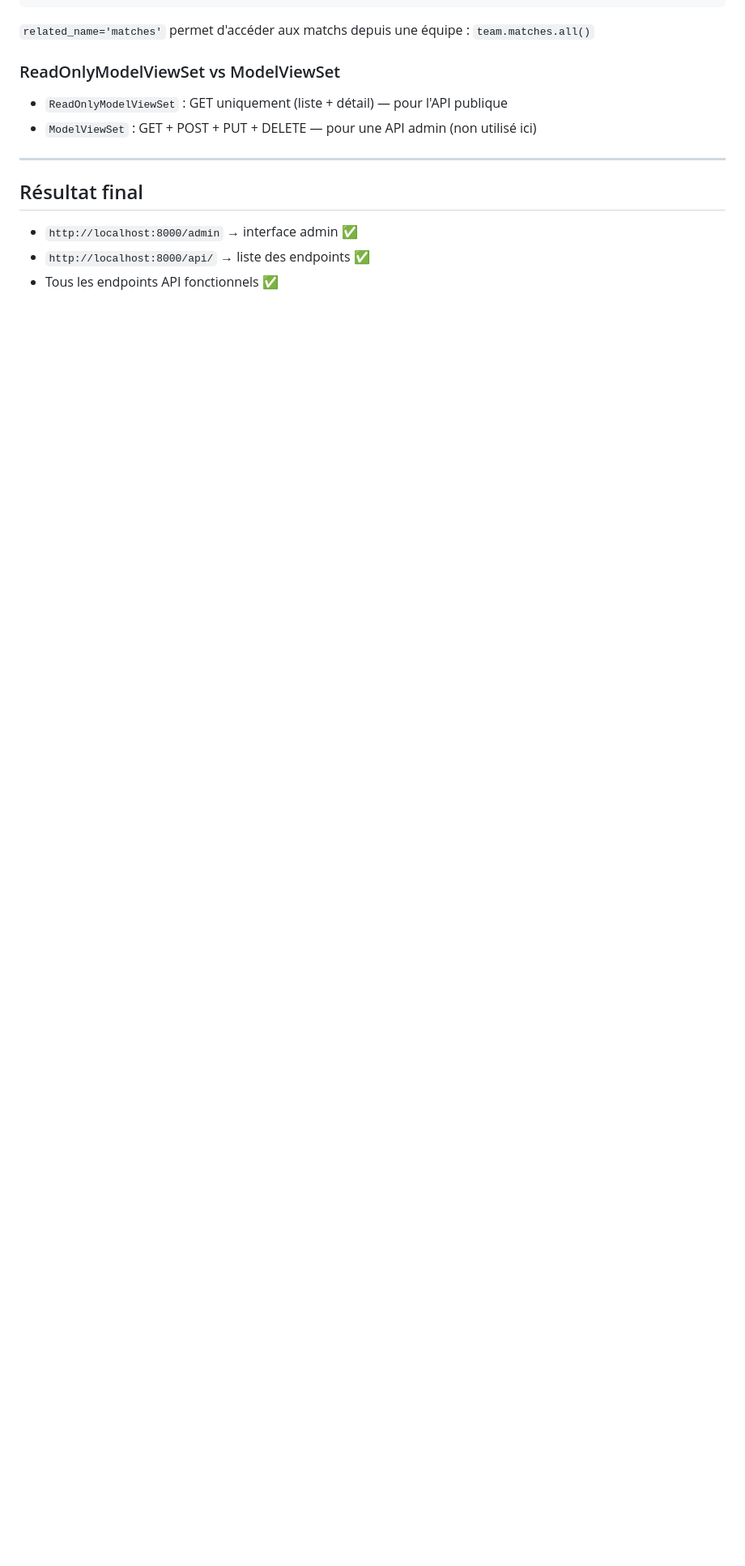
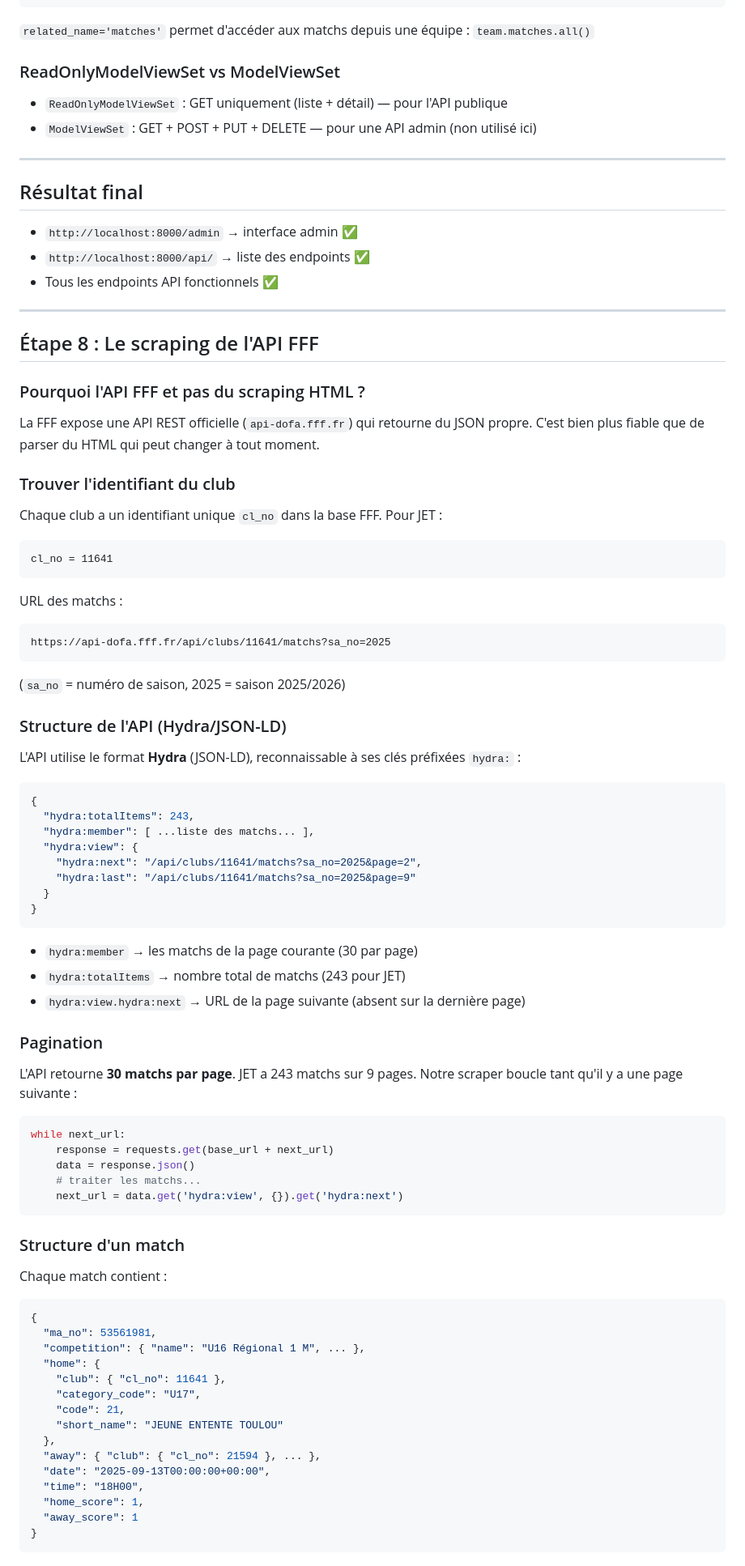
Before and after one commit to malik31200/Jeune-Entente-Toulousaine, a Markdown page: docs/phase-1-backend.md, the part around one of its changes. Shown at 81% size. GitHub-like rendering; blank space fills up the shorter version.

Commit message:
docs: complete phase-1 documentation with FFF API scraping section
Co-Authored-By: Claude Sonnet 4.6 <noreply@anthropic.com>

````diff
--- a/docs/phase-1-backend.md
+++ b/docs/phase-1-backend.md
@@ -199,3 +199,77 @@ team = models.ForeignKey(Team, on_delete=models.CASCADE, related_name='matches')
 - `http://localhost:8000/admin` → interface admin ✅
 - `http://localhost:8000/api/` → liste des endpoints ✅
 - Tous les endpoints API fonctionnels ✅
+
+---
+
+## Étape 8 : Le scraping de l'API FFF
+
+### Pourquoi l'API FFF et pas du scraping HTML ?
+
+La FFF expose une API REST officielle (`api-dofa.fff.fr`) qui retourne du JSON propre. C'est bien plus fiable que de parser du HTML qui peut changer à tout moment.
+
+### Trouver l'identifiant du club
+
+Chaque club a un identifiant unique `cl_no` dans la base FFF. Pour JET :
+```
+cl_no = 11641
+```
+
+URL des matchs :
+```
+https://api-dofa.fff.fr/api/clubs/11641/matchs?sa_no=2025
+```
+(`sa_no` = numéro de saison, 2025 = saison 2025/2026)
+
+### Structure de l'API (Hydra/JSON-LD)
+
+L'API utilise le format **Hydra** (JSON-LD), reconnaissable à ses clés préfixées `hydra:` :
+
+```json
+{
+  "hydra:totalItems": 243,
+  "hydra:member": [ ...liste des matchs... ],
+  "hydra:view": {
+    "hydra:next": "/api/clubs/11641/matchs?sa_no=2025&page=2",
+    "hydra:last": "/api/clubs/11641/matchs?sa_no=2025&page=9"
+  }
+}
+```
+
+- `hydra:member` → les matchs de la page courante (30 par page)
+- `hydra:totalItems` → nombre total de matchs (243 pour JET)
+- `hydra:view.hydra:next` → URL de la page suivante (absent sur la dernière page)
+
+### Pagination
+
+L'API retourne **30 matchs par page**. JET a 243 matchs sur 9 pages. Notre scraper boucle tant qu'il y a une page suivante :
+
+```python
+while next_url:
+    response = requests.get(base_url + next_url)
+    data = response.json()
+    # traiter les matchs...
+    next_url = data.get('hydra:view', {}).get('hydra:next')
+```
+
+### Structure d'un match
+
+Chaque match contient :
+```json
+{
+  "ma_no": 53561981,
+  "competition": { "name": "U16 Régional 1 M", ... },
+  "home": {
+    "club": { "cl_no": 11641 },
+    "category_code": "U17",
+    "code": 21,
+    "short_name": "JEUNE ENTENTE TOULOU"
+  },
+  "away": { "club": { "cl_no": 21594 }, ... },
+  "date": "2025-09-13T00:00:00+00:00",
+  "time": "18H00",
+  "home_score": 1,
+  "away_score": 1
+}
+```
+
````
Also changed, not shown: other parts of docs/phase-1-backend.md (+75 -0 lines).
